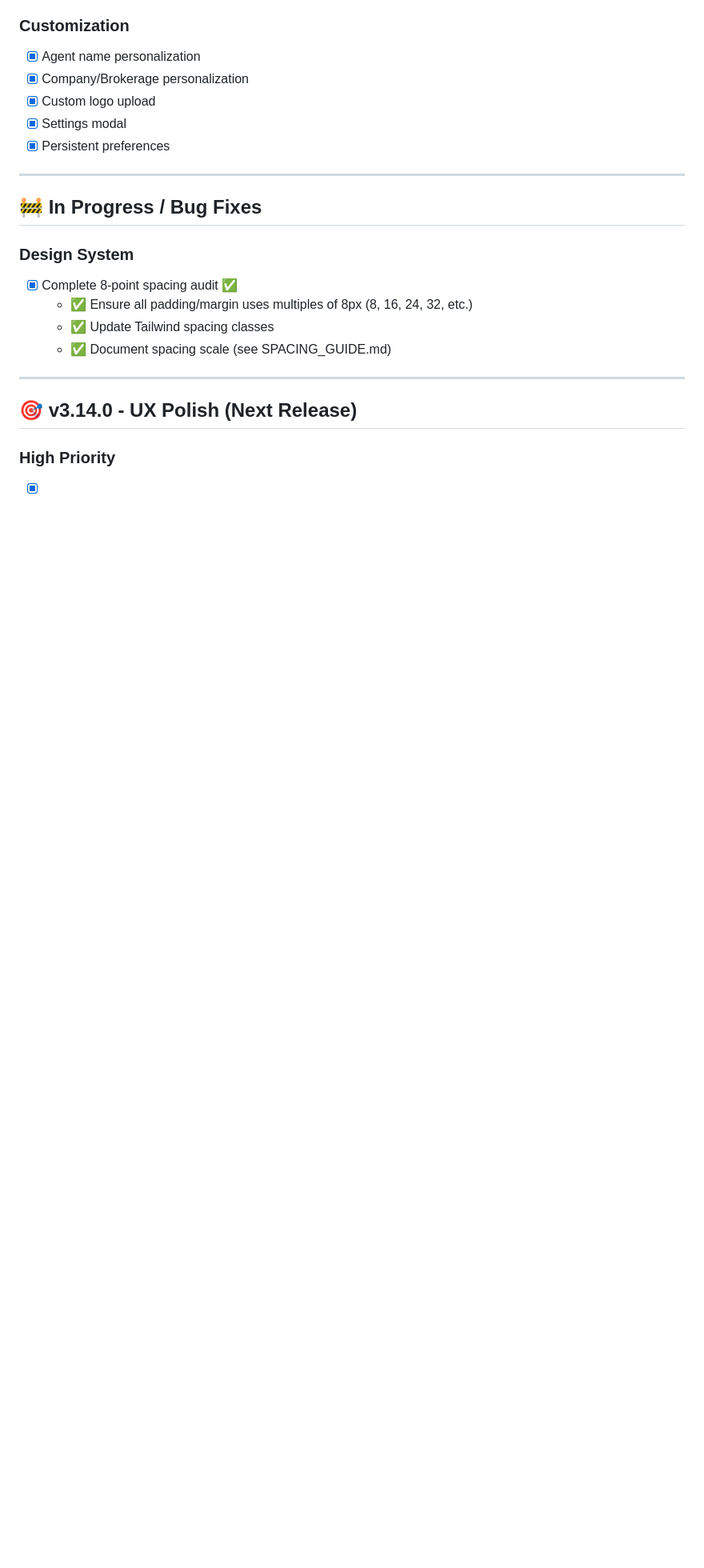
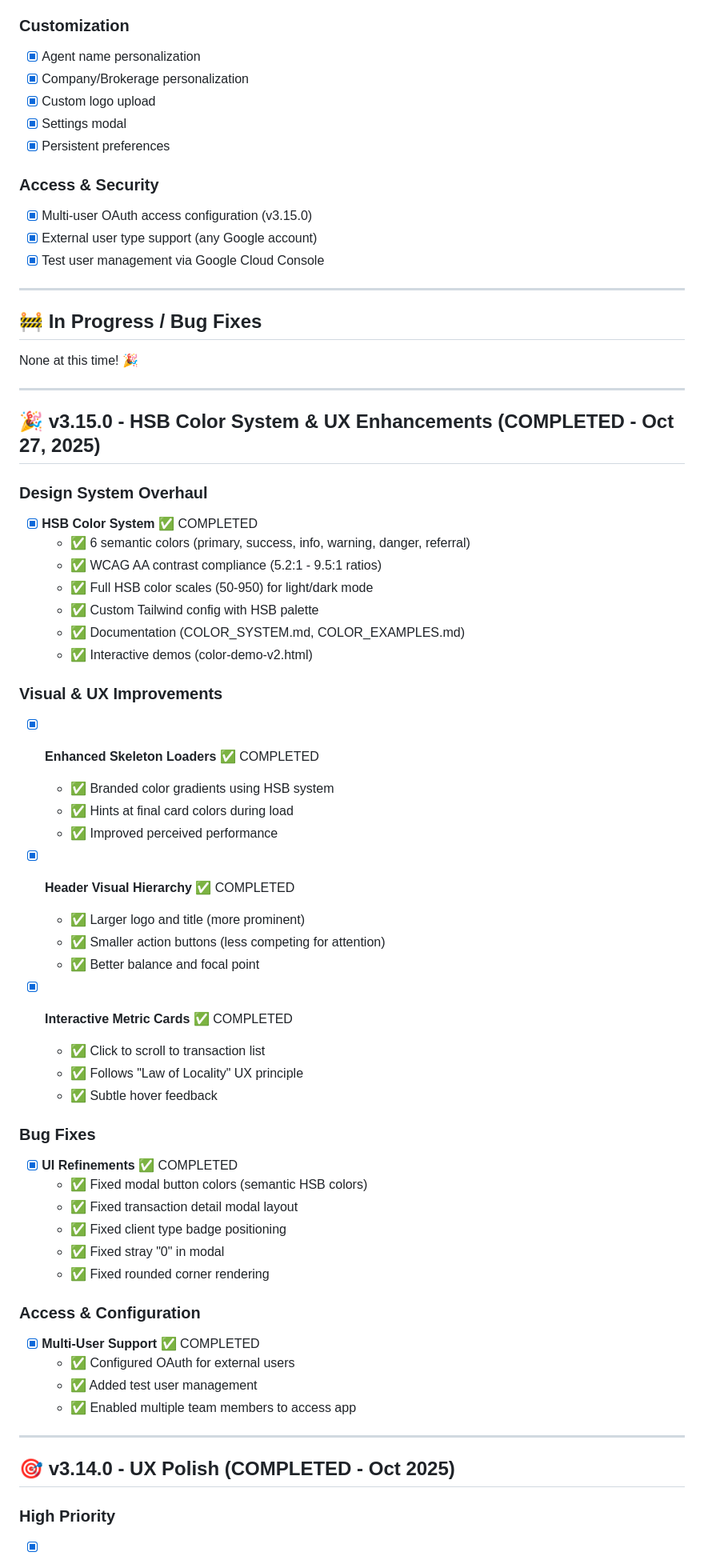
Before and after one commit to danadube/commission-dashboard, a Markdown page: ROADMAP.md, the part around the change printed below. Shown: that part at 80% size. Drawn GitHub-style; blank space fills up the shorter version.

Commit message:
📋 Update ROADMAP - v3.15.0 Complete!
**Version:** v3.14.0 → v3.15.0
**Date:** October 27, 2025

🎉 **Major Release - HSB Color System & UX Enhancements**

### What's New in v3.15.0:

**Design System Overhaul:**
- ✅ HSB color system with 6 semantic colors
- ✅ WCAG AA contrast compliance (5.2:1 - 9.5:1)
- ✅ Full color scales (50-950) for light/dark mode
- ✅ Custom Tailwind configuration
- ✅ Comprehensive documentation

**Visual & UX Improvements:**
- ✅ Enhanced skeleton loaders with brand colors
- ✅ Improved header visual hierarchy
- ✅ Interactive metric cards (scroll navigation)
- ✅ Better balance and focal points

**Bug Fixes:**
- ✅ Fixed modal button colors
- ✅ Fixed transaction detail modal layout
- ✅ Fixed client type badge positioning
- ✅ Fixed stray '0' rendering
- ✅ Fixed rounded corner artifacts

**Access & Security:**
- ✅ Multi-user OAuth configuration
- ✅ External user type support
- ✅ Test user management

**Next Up:** v3.16.0 - Advanced Analytics 🔮

```diff
--- a/ROADMAP.md
+++ b/ROADMAP.md
@@ -65,19 +69,63 @@
 - [x] Settings modal
 - [x] Persistent preferences
 
+### Access & Security
+- [x] Multi-user OAuth access configuration (v3.15.0)
+- [x] External user type support (any Google account)
+- [x] Test user management via Google Cloud Console
+
 ---
 
 ## 🚧 In Progress / Bug Fixes
 
-### Design System
-- [x] Complete 8-point spacing audit ✅
-  - ✅ Ensure all padding/margin uses multiples of 8px (8, 16, 24, 32, etc.)
-  - ✅ Update Tailwind spacing classes
-  - ✅ Document spacing scale (see SPACING_GUIDE.md)
+None at this time! 🎉
 
 ---
 
-## 🎯 v3.14.0 - UX Polish (Next Release)
+## 🎉 v3.15.0 - HSB Color System & UX Enhancements (COMPLETED - Oct 27, 2025)
+
+### Design System Overhaul
+- [x] **HSB Color System** ✅ COMPLETED
+  - ✅ 6 semantic colors (primary, success, info, warning, danger, referral)
+  - ✅ WCAG AA contrast compliance (5.2:1 - 9.5:1 ratios)
+  - ✅ Full HSB color scales (50-950) for light/dark mode
+  - ✅ Custom Tailwind config with HSB palette
+  - ✅ Documentation (COLOR_SYSTEM.md, COLOR_EXAMPLES.md)
+  - ✅ Interactive demos (color-demo-v2.html)
+
+### Visual & UX Improvements
+- [x] **Enhanced Skeleton Loaders** ✅ COMPLETED
+  - ✅ Branded color gradients using HSB system
+  - ✅ Hints at final card colors during load
+  - ✅ Improved perceived performance
+
+- [x] **Header Visual Hierarchy** ✅ COMPLETED
+  - ✅ Larger logo and title (more prominent)
+  - ✅ Smaller action buttons (less competing for attention)
+  - ✅ Better balance and focal point
+
+- [x] **Interactive Metric Cards** ✅ COMPLETED
+  - ✅ Click to scroll to transaction list
+  - ✅ Follows "Law of Locality" UX principle
+  - ✅ Subtle hover feedback
+
+### Bug Fixes
+- [x] **UI Refinements** ✅ COMPLETED
+  - ✅ Fixed modal button colors (semantic HSB colors)
+  - ✅ Fixed transaction detail modal layout
+  - ✅ Fixed client type badge positioning
+  - ✅ Fixed stray "0" in modal
+  - ✅ Fixed rounded corner rendering
+
+### Access & Configuration
+- [x] **Multi-User Support** ✅ COMPLETED
+  - ✅ Configured OAuth for external users
+  - ✅ Added test user management
+  - ✅ Enabled multiple team members to access app
+
+---
+
+## 🎯 v3.14.0 - UX Polish (COMPLETED - Oct 2025)
 
 ### High Priority
 - [x] **8-Point Grid System** ✅ COMPLETED
```
Also changed, not shown: other parts of ROADMAP.md (+8 -4 lines).
